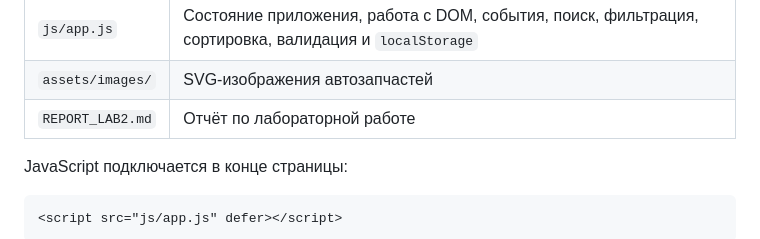
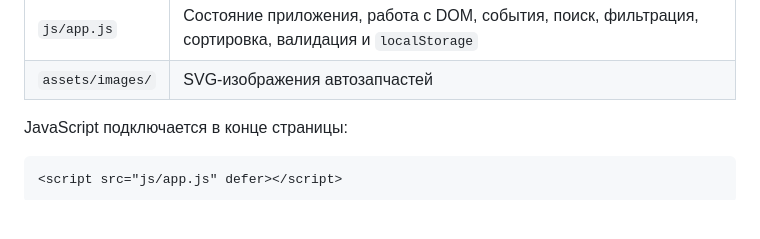
Before and after one commit to Rusel1983876456370/WEB-Proga, a Markdown page: Отчет_ЛР2.md, the part around the change. Drawn GitHub-style; blank space fills up the shorter version.

```diff
--- a/Отчет_ЛР2.md
+++ b/Отчет_ЛР2.md
@@ -85,7 +85,6 @@ autodetal-lab2/
 | `css/style.css` | Основные стили, сетка карточек, адаптивность и оформление модального окна |
 | `js/app.js` | Состояние приложения, работа с DOM, события, поиск, фильтрация, сортировка, валидация и `localStorage` |
 | `assets/images/` | SVG-изображения автозапчастей |
-| `REPORT_LAB2.md` | Отчёт по лабораторной работе |
 
 JavaScript подключается в конце страницы:
 
```
